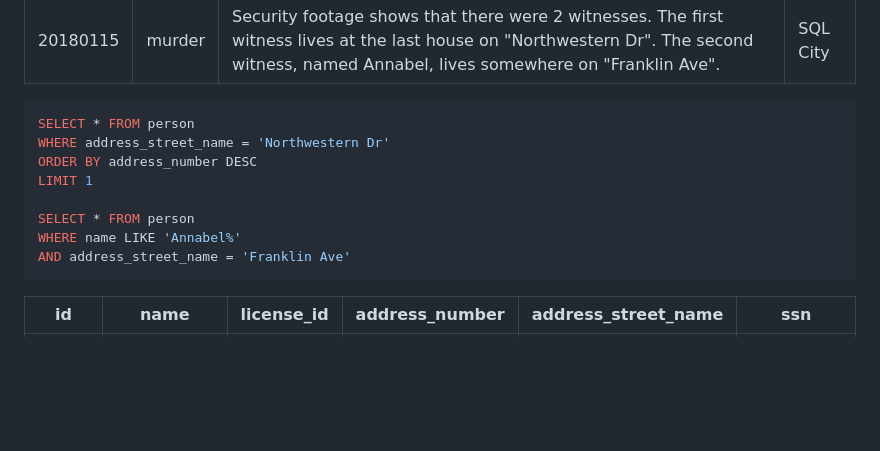
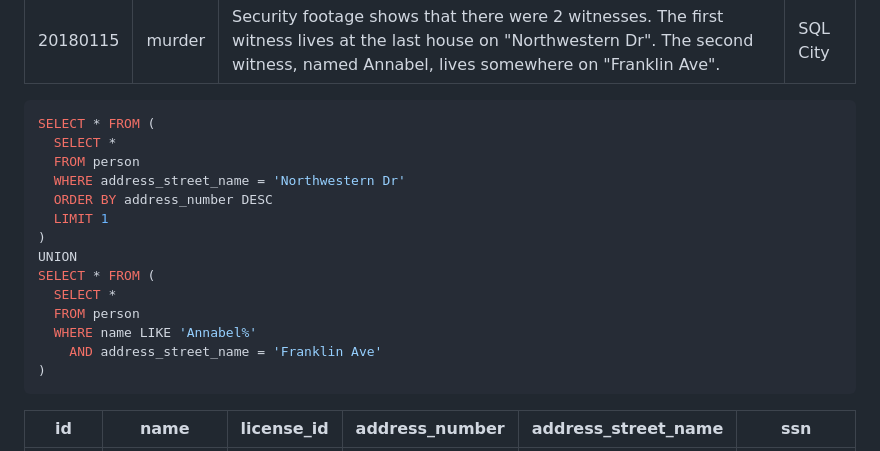
Before and after one commit to dawnandrew100/random-problems, a Markdown page: SQL/SQLMurderMystery/solution.md, the part around the change. GitHub-like rendering; blank space fills up the shorter version.

Commit message:
Combine witness queries using UNION
Refactor SQL queries to use UNION for combining results.

````diff
--- a/SQL/SQLMurderMystery/solution.md
+++ b/SQL/SQLMurderMystery/solution.md
@@ -17,14 +17,20 @@ AND type = 'murder'
 | 20180115 |	murder |	Security footage shows that there were 2 witnesses. The first witness lives at the last house on "Northwestern Dr". The second witness, named Annabel, lives somewhere on "Franklin Ave".	| SQL City |
 
 ```sql
-SELECT * FROM person
-WHERE address_street_name = 'Northwestern Dr'
-ORDER BY address_number DESC
-LIMIT 1
-
-SELECT * FROM person
-WHERE name LIKE 'Annabel%'
-AND address_street_name = 'Franklin Ave'
+SELECT * FROM (
+  SELECT *
+  FROM person
+  WHERE address_street_name = 'Northwestern Dr'
+  ORDER BY address_number DESC
+  LIMIT 1
+)
+UNION
+SELECT * FROM (
+  SELECT *
+  FROM person
+  WHERE name LIKE 'Annabel%'
+    AND address_street_name = 'Franklin Ave'
+)
 ```
 
 | id	| name |	license_id	| address_number	| address_street_name |	ssn |
````
